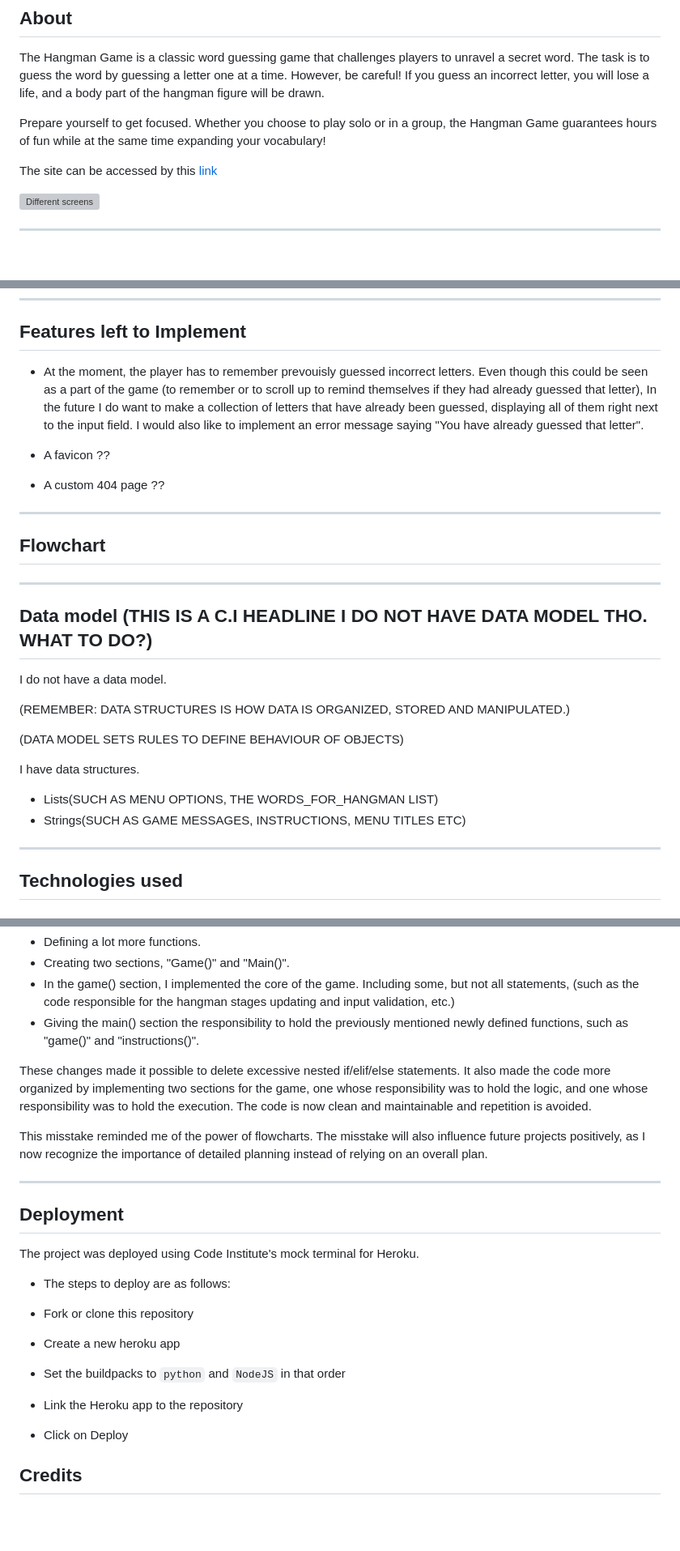
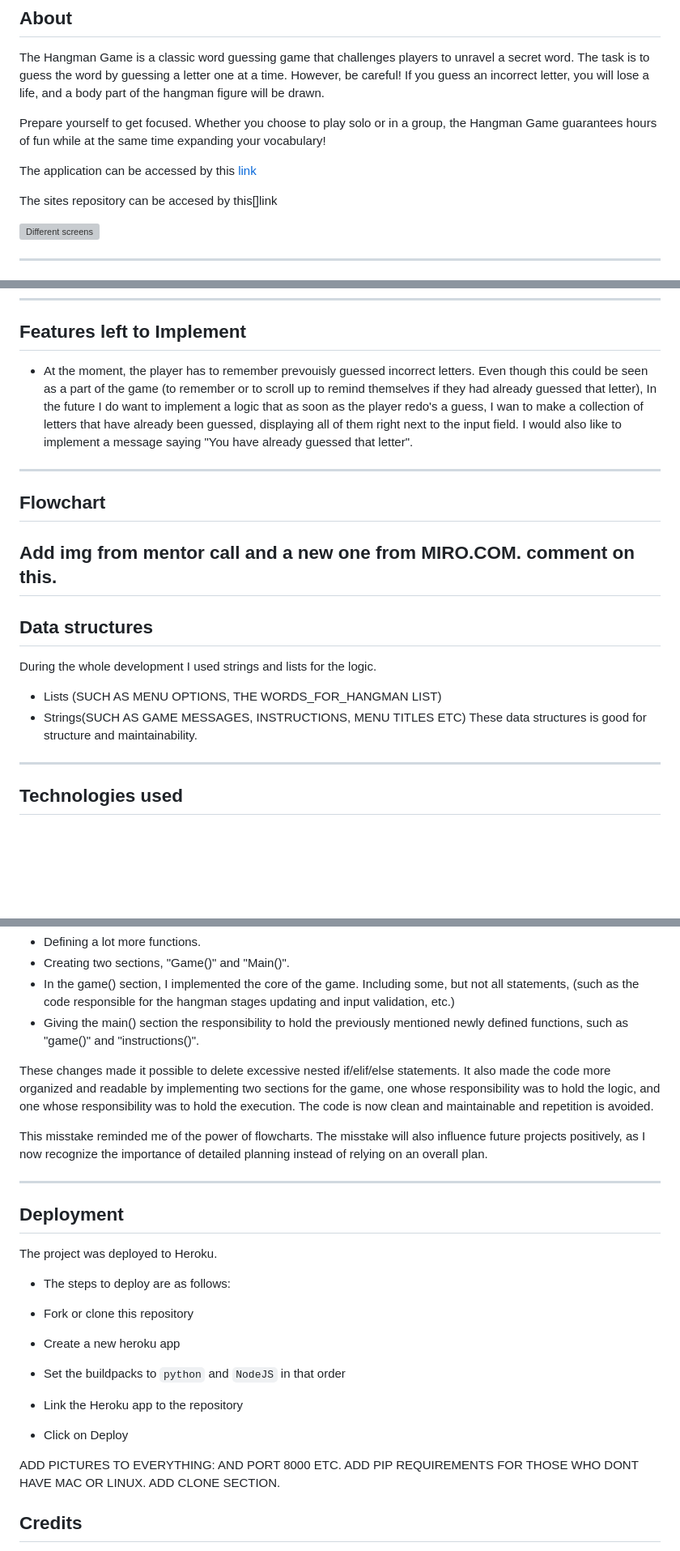
Before and after one commit to bianca9901/hangman, a Markdown page: README.md, 3 parts joined by grey strips. Shown at 81% size. Drawn GitHub-style; blank space fills up the shorter version; grey boxes are pictures that could not be loaded.

```diff
--- a/README.md
+++ b/README.md
@@ -5,7 +5,9 @@ The Hangman Game is a classic word guessing game that challenges players to unra
 Prepare yourself to get focused. Whether you choose to play solo or in a group, the Hangman Game guarantees hours of fun while at the same time expanding your vocabulary!
 
 
-The site can be accessed by this [link](https://bianca9901.github.io/cheers-quiz/)
+The application can be accessed by this [link](https://bianca9901.github.io/cheers-quiz/)
+
+The sites repository can be accesed by this[]link
 
 ![Different screens](documentation/images/different-screens.png)
 
@@ -73,28 +72,20 @@ The site can be accessed by this [link](https://bianca9901.github.io/cheers-quiz
 
 ## Features left to Implement
 
-* At the moment, the player has to remember prevouisly guessed incorrect letters. Even though this could be seen as a part of the game (to remember or to scroll up to remind themselves if they had already guessed that letter), In the future I do want to make a collection of letters that have already been guessed, displaying all of them right next to the input field. I would also like to implement an error message saying "You have already guessed that letter".
-
-* A favicon ??
-
-* A custom 404 page ??
+* At the moment, the player has to remember prevouisly guessed incorrect letters. Even though this could be seen as a part of the game (to remember or to scroll up to remind themselves if they had already guessed that letter), In the future I do want to implement a logic that as soon as the player redo's a guess, I wan to make a collection of letters that have already been guessed, displaying all of them right next to the input field. I would also like to implement a message saying "You have already guessed that letter".
 
 ---
 
 ## Flowchart
-
+Add img from mentor call and a new one from MIRO.COM. comment on this.
 ---
 
-## Data model (THIS IS A C.I HEADLINE I DO NOT HAVE DATA MODEL THO. WHAT TO DO?)
-I do not have a data model.
+## Data structures
 
-(REMEMBER: DATA STRUCTURES IS HOW DATA IS ORGANIZED, STORED AND MANIPULATED.)
-
-(DATA MODEL SETS RULES TO DEFINE BEHAVIOUR OF OBJECTS)
-
-I have data structures.
-* Lists(SUCH AS MENU OPTIONS, THE WORDS_FOR_HANGMAN LIST)
+During the whole development I used strings and lists for the logic.
+* Lists (SUCH AS MENU OPTIONS, THE WORDS_FOR_HANGMAN LIST)
 * Strings(SUCH AS GAME MESSAGES, INSTRUCTIONS, MENU TITLES ETC)
+These data structures is good for structure and maintainability.
 ___
 
 ## Technologies used
@@ -149,7 +140,7 @@ In the initial version of my game, I had only one section for all of the code. I
 * In the game() section, I implemented the core of the game. Including some, but not all statements, (such as the code responsible for the hangman stages updating and input validation, etc.)
 * Giving the main() section the responsibility to hold the previously mentioned newly defined functions, such as "game()" and "instructions()".
 
-These changes made it possible to delete excessive nested if/elif/else statements. It also made the code more organized by implementing two sections for the game, one whose responsibility was to hold the logic, and one whose responsibility was to hold the execution. The code is now clean and maintainable and repetition is avoided.
+These changes made it possible to delete excessive nested if/elif/else statements. It also made the code more organized and readable by implementing two sections for the game, one whose responsibility was to hold the logic, and one whose responsibility was to hold the execution. The code is now clean and maintainable and repetition is avoided.
 
 This misstake reminded me of the power of flowcharts. The misstake will also influence future projects positively, as I now recognize the importance of detailed planning instead of relying on an overall plan.
 
@@ -157,7 +148,7 @@ This misstake reminded me of the power of flowcharts. The misstake will also inf
 
 ## Deployment
 
-The project was deployed using Code Institute's mock terminal for Heroku.
+The project was deployed to Heroku.
 * The steps to deploy are as follows:
 
 * Fork or clone this repository
@@ -169,6 +160,9 @@ The project was deployed using Code Institute's mock terminal for Heroku.
 * Link the Heroku app to the repository
 
 * Click on Deploy
+
+ADD PICTURES TO EVERYTHING: AND PORT 8000 ETC. ADD PIP REQUIREMENTS FOR THOSE WHO DONT HAVE MAC OR LINUX.
+ADD CLONE SECTION.
 
 ## Credits
 
```
Also changed, not shown: other parts of README.md (+1 -4 lines).
